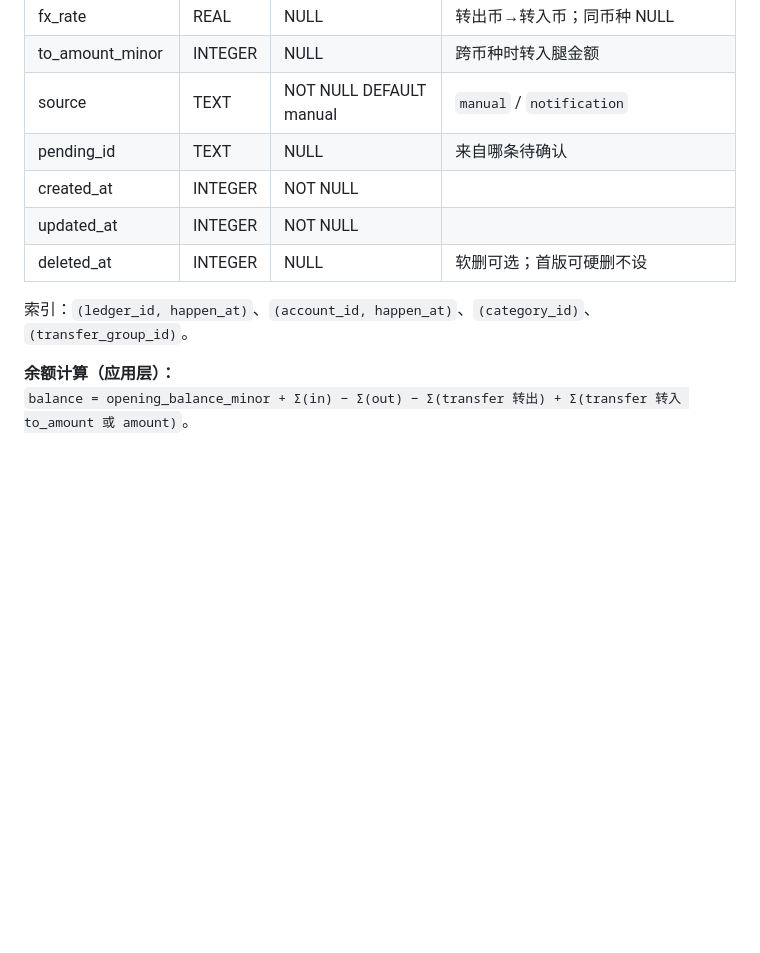
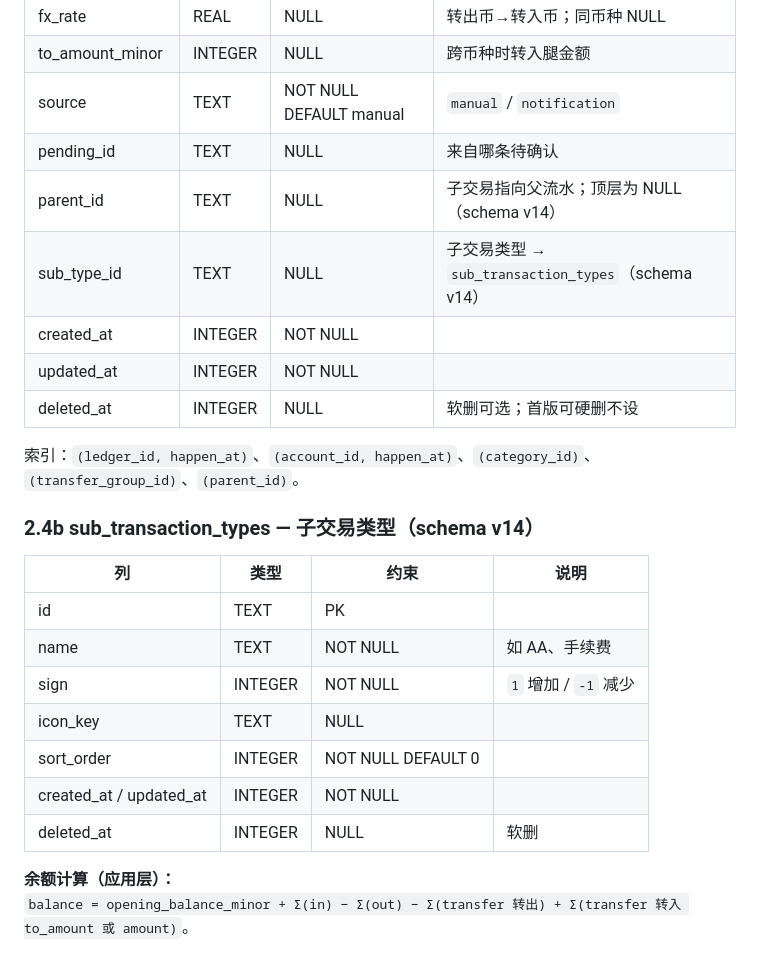
Before and after one commit to Matzuen/Centli, a Markdown page: docs/Centli_schema.md, the part around the change. Rendered like a GitHub page; blank space fills up the shorter version.

```diff
--- a/docs/Centli_schema.md
+++ b/docs/Centli_schema.md
@@ -89,11 +89,25 @@ assets/sql/                 # 若用手写迁移备查
 | to_amount_minor | INTEGER | NULL | 跨币种时转入腿金额 |
 | source | TEXT | NOT NULL DEFAULT manual | `manual` / `notification` |
 | pending_id | TEXT | NULL | 来自哪条待确认 |
+| parent_id | TEXT | NULL | 子交易指向父流水；顶层为 NULL（schema v14） |
+| sub_type_id | TEXT | NULL | 子交易类型 → `sub_transaction_types`（schema v14） |
 | created_at | INTEGER | NOT NULL | |
 | updated_at | INTEGER | NOT NULL | |
 | deleted_at | INTEGER | NULL | 软删可选；首版可硬删不设 |
 
-索引：`(ledger_id, happen_at)`、`(account_id, happen_at)`、`(category_id)`、`(transfer_group_id)`。
+索引：`(ledger_id, happen_at)`、`(account_id, happen_at)`、`(category_id)`、`(transfer_group_id)`、`(parent_id)`。
+
+### 2.4b sub_transaction_types — 子交易类型（schema v14）
+
+| 列 | 类型 | 约束 | 说明 |
+|---|---|---|---|
+| id | TEXT | PK | |
+| name | TEXT | NOT NULL | 如 AA、手续费 |
+| sign | INTEGER | NOT NULL | `1` 增加 / `-1` 减少 |
+| icon_key | TEXT | NULL | |
+| sort_order | INTEGER | NOT NULL DEFAULT 0 | |
+| created_at / updated_at | INTEGER | NOT NULL | |
+| deleted_at | INTEGER | NULL | 软删 |
 
 **余额计算（应用层）：**
 `balance = opening_balance_minor + Σ(in) − Σ(out) − Σ(transfer 转出) + Σ(transfer 转入 to_amount 或 amount)`。
```
Also changed, not shown: README.en.md (+2 -1 lines), README.md (+10 -3 lines).
